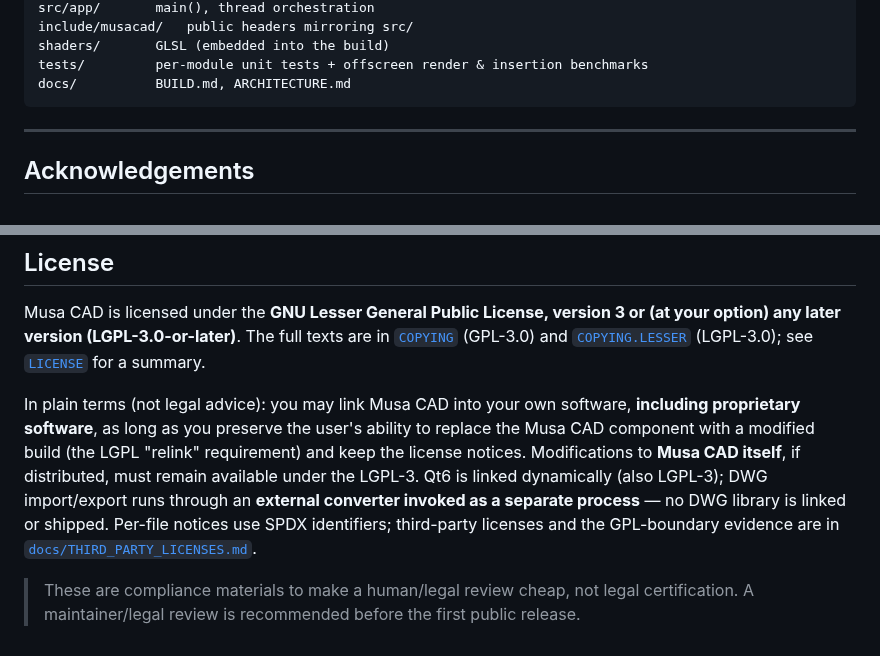
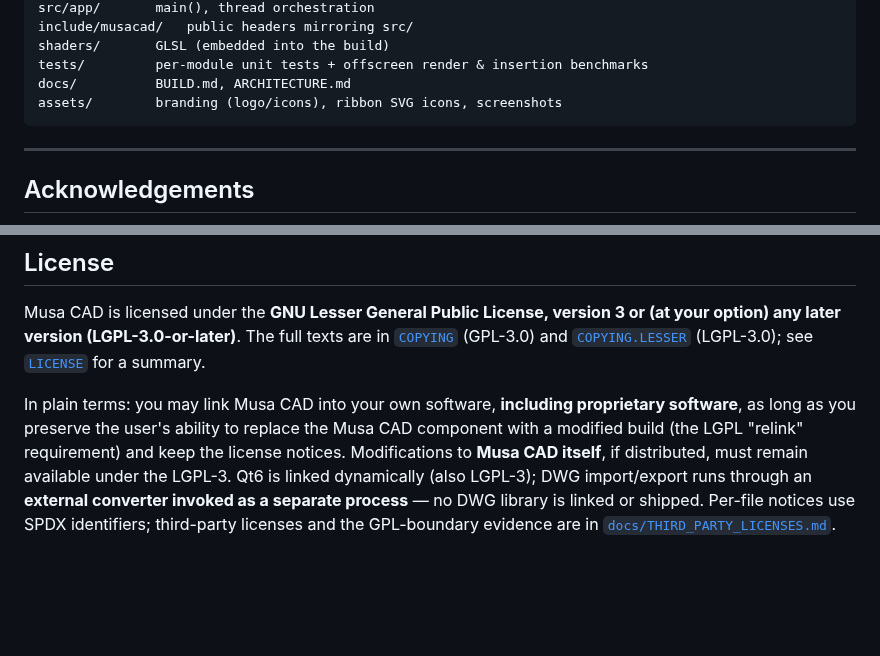
Before and after one commit to MusaCAD/MusaCAD, a Markdown page: README.md, 2 parts joined by grey strips. Drawn GitHub-style; blank space fills up the shorter version.

````diff
--- a/README.md
+++ b/README.md
@@ -84,6 +104,7 @@ include/musacad/   public headers mirroring src/
 shaders/       GLSL (embedded into the build)
 tests/         per-module unit tests + offscreen render & insertion benchmarks
 docs/          BUILD.md, ARCHITECTURE.md
+assets/        branding (logo/icons), ribbon SVG icons, screenshots
 ```
 
 ---
@@ -107,7 +128,7 @@ Musa CAD is licensed under the **GNU Lesser General Public License, version 3 or
 [`COPYING`](COPYING) (GPL-3.0) and [`COPYING.LESSER`](COPYING.LESSER) (LGPL-3.0);
 see [`LICENSE`](LICENSE) for a summary.
 
-In plain terms (not legal advice): you may link Musa CAD into your own software,
+In plain terms: you may link Musa CAD into your own software,
 **including proprietary software**, as long as you preserve the user's ability to
 replace the Musa CAD component with a modified build (the LGPL "relink"
 requirement) and keep the license notices. Modifications to **Musa CAD itself**,
@@ -116,7 +137,3 @@ dynamically (also LGPL-3); DWG import/export runs through an **external converte
 invoked as a separate process** — no DWG library is linked or shipped. Per-file
 notices use SPDX identifiers; third-party licenses and the GPL-boundary evidence
 are in [`docs/THIRD_PARTY_LICENSES.md`](docs/THIRD_PARTY_LICENSES.md).
-
-> These are compliance materials to make a human/legal review cheap, not legal
-> certification. A maintainer/legal review is recommended before the first public
-> release.
````
Also changed, not shown: other parts of README.md (+20 -0 lines), docs/THIRD_PARTY_LICENSES.md (+1 -6 lines), assets/screenshots/architectural-plan.png (added), assets/screenshots/hatch-section.png (added), assets/screenshots/mechanical-detail.png (added), assets/screenshots/overview.png (added).
